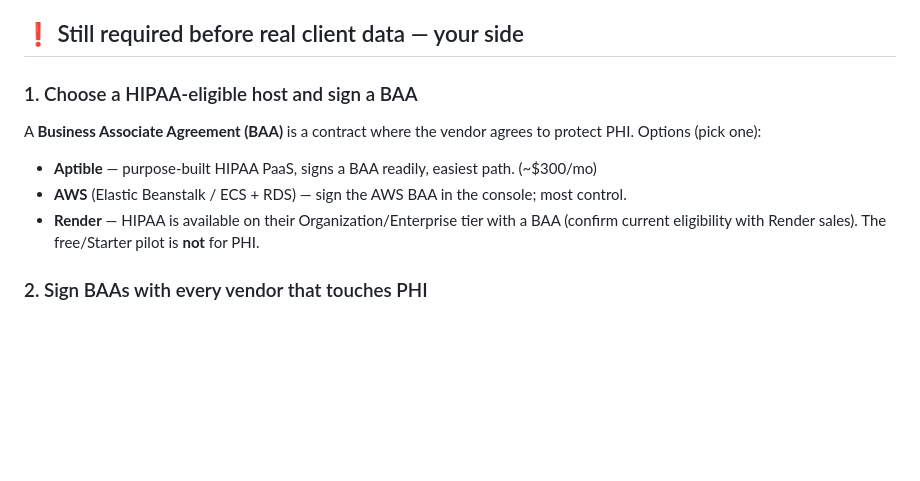
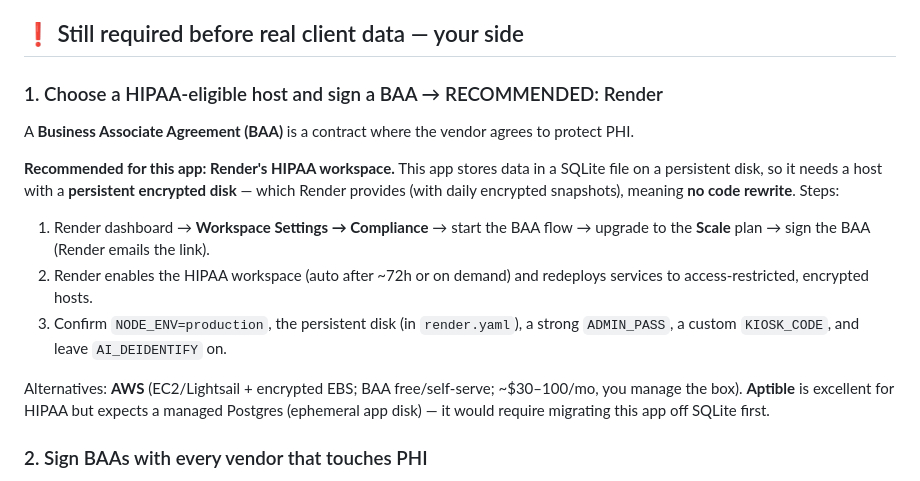
Before and after one commit to zgn7t8kzt6-glitch/armada, a Markdown page: docs/HIPAA-GO-LIVE.md, the part around the change. GitHub-like rendering; blank space fills up the shorter version.

Commit message:
Document Render HIPAA workspace as the recommended host (fits SQLite+disk, no rewrite)

```diff
--- a/docs/HIPAA-GO-LIVE.md
+++ b/docs/HIPAA-GO-LIVE.md
@@ -22,12 +22,24 @@ controls; your organization owns the agreements and policies.
 
 ## ❗ Still required before real client data — your side
 
-### 1. Choose a HIPAA-eligible host and sign a BAA
+### 1. Choose a HIPAA-eligible host and sign a BAA  →  RECOMMENDED: Render
 A **Business Associate Agreement (BAA)** is a contract where the vendor agrees to
-protect PHI. Options (pick one):
-- **Aptible** — purpose-built HIPAA PaaS, signs a BAA readily, easiest path. (~$300/mo)
-- **AWS** (Elastic Beanstalk / ECS + RDS) — sign the AWS BAA in the console; most control.
-- **Render** — HIPAA is available on their Organization/Enterprise tier with a BAA (confirm current eligibility with Render sales). The free/Starter pilot is **not** for PHI.
+protect PHI.
+
+**Recommended for this app: Render's HIPAA workspace.** This app stores data in a
+SQLite file on a persistent disk, so it needs a host with a **persistent encrypted
+disk** — which Render provides (with daily encrypted snapshots), meaning **no code
+rewrite**. Steps:
+  1. Render dashboard → **Workspace Settings → Compliance** → start the BAA flow →
+     upgrade to the **Scale** plan → sign the BAA (Render emails the link).
+  2. Render enables the HIPAA workspace (auto after ~72h or on demand) and redeploys
+     services to access-restricted, encrypted hosts.
+  3. Confirm `NODE_ENV=production`, the persistent disk (in `render.yaml`), a strong
+     `ADMIN_PASS`, a custom `KIOSK_CODE`, and leave `AI_DEIDENTIFY` on.
+
+Alternatives: **AWS** (EC2/Lightsail + encrypted EBS; BAA free/self-serve; ~$30–100/mo,
+you manage the box). **Aptible** is excellent for HIPAA but expects a managed Postgres
+(ephemeral app disk) — it would require migrating this app off SQLite first.
 
 ### 2. Sign BAAs with every vendor that touches PHI
 - **Anthropic (Claude)** — required, because notes/Care Cards are sent to Claude. Request a BAA via Anthropic sales / the Trust Center. **Until signed, keep AI features on fake data only.**
```
